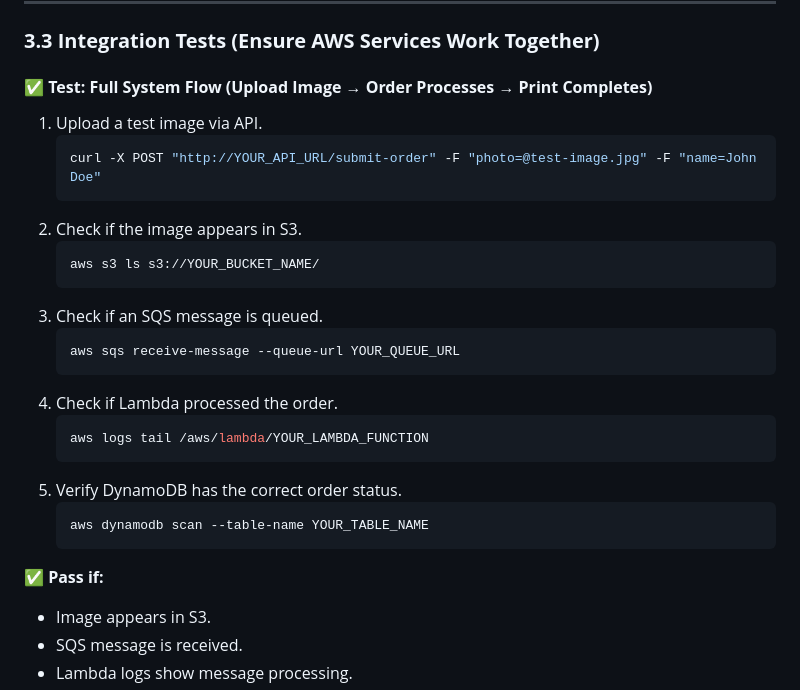
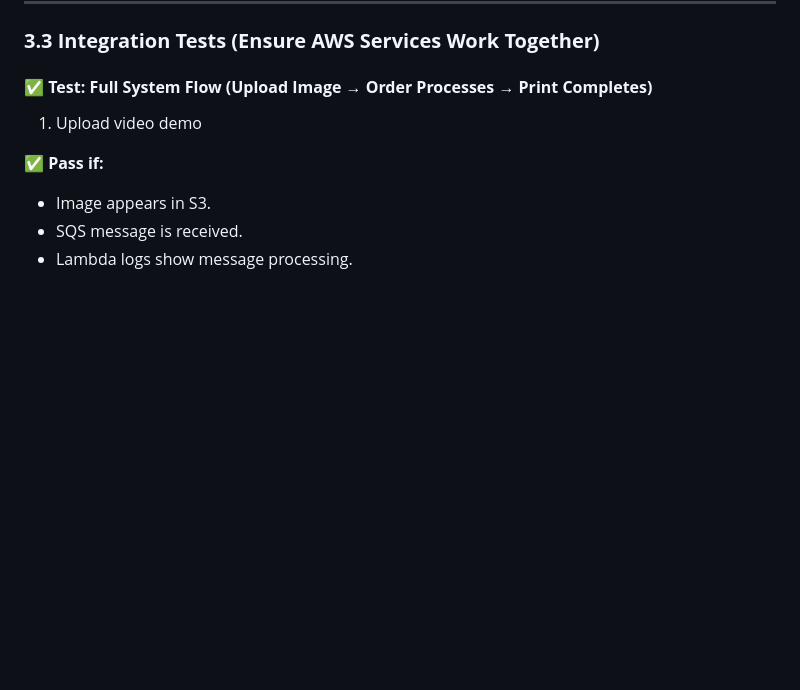
Before and after one commit to 30Piraten/snapflow, a Markdown page: docs/tests_plan.md, the part around the change. Rendered like a GitHub page; blank space fills up the shorter version.

````diff
--- a/docs/tests_plan.md
+++ b/docs/tests_plan.md
@@ -83,26 +83,7 @@ aws dynamodb scan --table-name YOUR_TABLE_NAME
 
 ### **3.3 Integration Tests (Ensure AWS Services Work Together)**
 #### **✅ Test: Full System Flow (Upload Image → Order Processes → Print Completes)**
-1. Upload a test image via API.
-   ```sh
-   curl -X POST "http://YOUR_API_URL/submit-order" -F "photo=@test-image.jpg" -F "name=John Doe"
-   ```
-2. Check if the image appears in S3.
-   ```sh
-   aws s3 ls s3://YOUR_BUCKET_NAME/
-   ```
-3. Check if an SQS message is queued.
-   ```sh
-   aws sqs receive-message --queue-url YOUR_QUEUE_URL
-   ```
-4. Check if Lambda processed the order.
-   ```sh
-   aws logs tail /aws/lambda/YOUR_LAMBDA_FUNCTION
-   ```
-5. Verify DynamoDB has the correct order status.
-   ```sh
-   aws dynamodb scan --table-name YOUR_TABLE_NAME
-   ```
+1. Upload video demo
 
 ✅ **Pass if:**
 - Image appears in S3.
````
